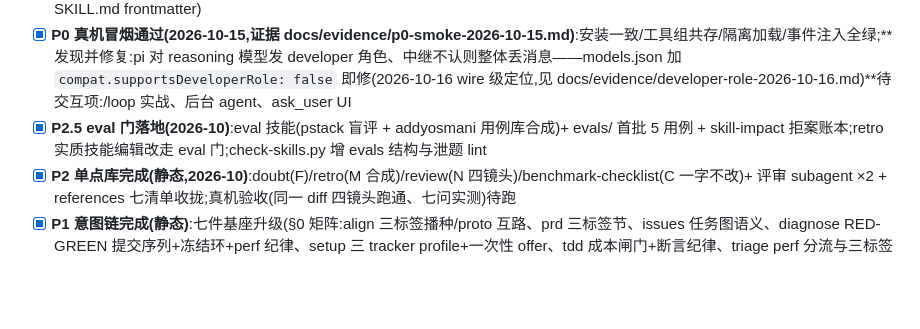
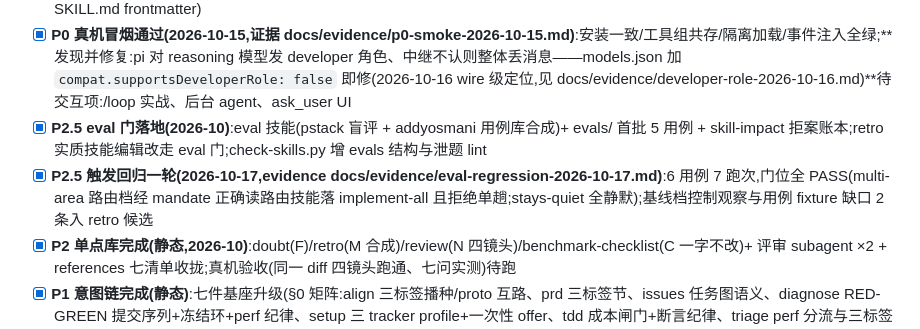
Before and after one commit to ariesfish/pi-dev-mode, a Markdown page: README.md, the part around the change. Rendered like a GitHub page; blank space fills up the shorter version.

```diff
--- a/README.md
+++ b/README.md
@@ -62,6 +62,7 @@ pi-dev-mode/
 - [x] **P0 地基完成**:基座 15 件迁入同步(mattp@49dd158,docs/05)+ 前缀去除 + pi 扩展 vendor(@94f5ce9 條款见 NOTICE-pi-extension.md)+ package.json + mandate + pi-dev-mode 骨架。静态检查全绿(13 文件 bun transpile OK / models.json / 16 SKILL.md frontmatter)
 - [x] **P0 真机冒烟通过(2026-10-15,证据 docs/evidence/p0-smoke-2026-10-15.md)**:安装一致/工具组共存/隔离加载/事件注入全绿;**发现并修复:pi 对 reasoning 模型发 developer 角色、中继不认则整体丢消息——models.json 加 `compat.supportsDeveloperRole: false` 即修(2026-10-16 wire 级定位,见 docs/evidence/developer-role-2026-10-16.md)**待交互项:/loop 实战、后台 agent、ask_user UI
 - [x] **P2.5 eval 门落地(2026-10)**:eval 技能(pstack 盲评 + addyosmani 用例库合成)+ evals/ 首批 5 用例 + skill-impact 拒案账本;retro 实质技能编辑改走 eval 门;check-skills.py 增 evals 结构与泄题 lint
+- [x] **P2.5 触发回归一轮(2026-10-17,evidence docs/evidence/eval-regression-2026-10-17.md)**:6 用例 7 跑次,门位全 PASS(multi-area 路由档经 mandate 正确读路由技能落 implement-all 且拒绝单趟;stays-quiet 全静默);基线档控制观察与用例 fixture 缺口 2 条入 retro 候选
 - [x] **P2 单点库完成(静态,2026-10)**:doubt(F)/retro(M 合成)/review(N 四镜头)/benchmark-checklist(C 一字不改)+ 评审 subagent ×2 + references 七清单收拢;真机验收(同一 diff 四镜头跑通、七问实测)待跑
 - [x] **P1 意图链完成(静态)**:七件基座升级(§0 矩阵:align 三标签播种/proto 互路、prd 三标签节、issues 任务图语义、diagnose RED-GREEN 提交序列+冻结环+perf 纪律、setup 三 tracker profile+一次性 offer、tdd 成本闸门+断言纪律、triage perf 分流与三标签 brief)+ 新增 spec/build/constraints/wayfinder/use-the-stack。静态验收:21 件 frontmatter/触发词/交叉引用/契约互通全绿;**真实场景端到端验收待用户环境跑**(场景脚本见 docs/04 P1 验收段)
 
```
Also changed, not shown: docs/evidence/eval-regression-2026-10-17.md (added, +34 -0 lines).
